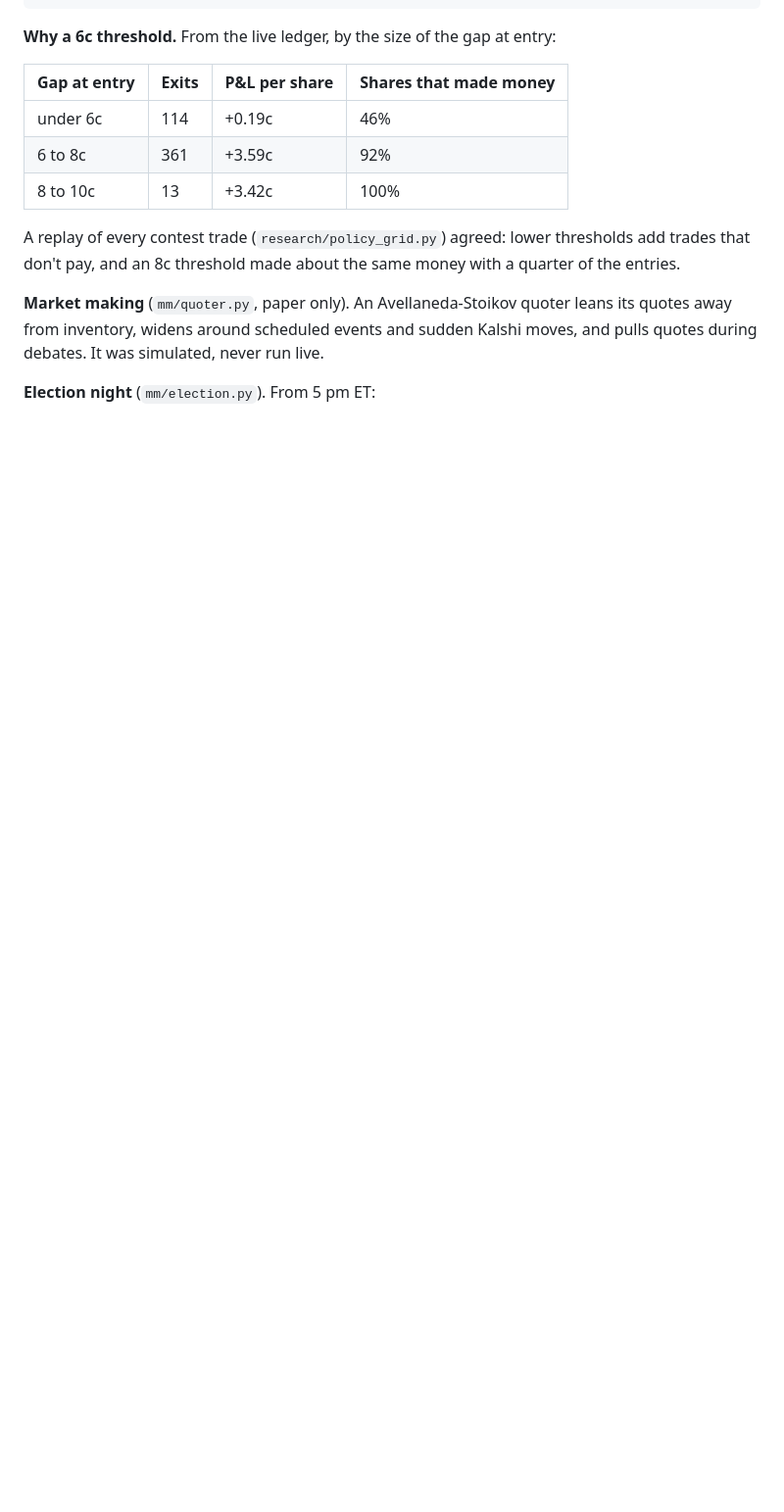
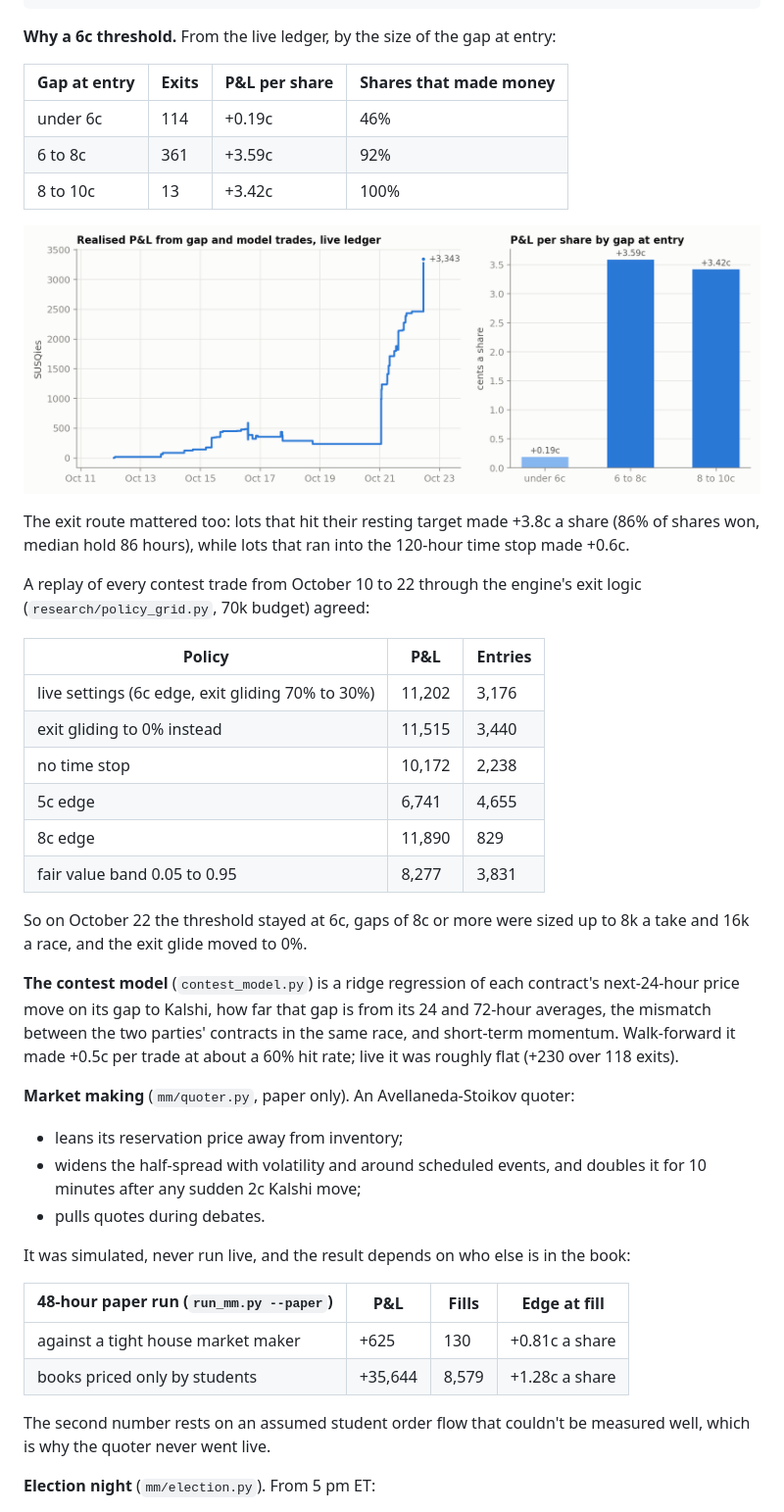
Before and after one commit to PlainMirror/predictions-cup-bot, a Markdown page: README.md, the part around one of its changes. Shown at 98% size. Rendered like a GitHub page; pictures changed too: docs/figures/ledger.png (added); blank space fills up the shorter version.

Commit message:
Add charts and expand README

```diff
--- a/README.md
+++ b/README.md
@@ -33,9 +33,38 @@ mm/engine.py, every few seconds
 | 6 to 8c | 361 | +3.59c | 92% |
 | 8 to 10c | 13 | +3.42c | 100% |
 
-A replay of every contest trade (`research/policy_grid.py`) agreed: lower thresholds add trades that don't pay, and an 8c threshold made about the same money with a quarter of the entries.
+![Live ledger](docs/figures/ledger.png)
 
-**Market making** (`mm/quoter.py`, paper only). An Avellaneda-Stoikov quoter leans its quotes away from inventory, widens around scheduled events and sudden Kalshi moves, and pulls quotes during debates. It was simulated, never run live.
+The exit route mattered too: lots that hit their resting target made +3.8c a share (86% of shares won, median hold 86 hours), while lots that ran into the 120-hour time stop made +0.6c.
+
+A replay of every contest trade from October 10 to 22 through the engine's exit logic (`research/policy_grid.py`, 70k budget) agreed:
+
+| Policy | P&L | Entries |
+|---|---|---|
+| live settings (6c edge, exit gliding 70% to 30%) | 11,202 | 3,176 |
+| exit gliding to 0% instead | 11,515 | 3,440 |
+| no time stop | 10,172 | 2,238 |
+| 5c edge | 6,741 | 4,655 |
+| 8c edge | 11,890 | 829 |
+| fair value band 0.05 to 0.95 | 8,277 | 3,831 |
+
+So on October 22 the threshold stayed at 6c, gaps of 8c or more were sized up to 8k a take and 16k a race, and the exit glide moved to 0%.
+
+**The contest model** (`contest_model.py`) is a ridge regression of each contract's next-24-hour price move on its gap to Kalshi, how far that gap is from its 24 and 72-hour averages, the mismatch between the two parties' contracts in the same race, and short-term momentum. Walk-forward it made +0.5c per trade at about a 60% hit rate; live it was roughly flat (+230 over 118 exits).
+
+**Market making** (`mm/quoter.py`, paper only). An Avellaneda-Stoikov quoter:
+- leans its reservation price away from inventory;
+- widens the half-spread with volatility and around scheduled events, and doubles it for 10 minutes after any sudden 2c Kalshi move;
+- pulls quotes during debates.
+
+It was simulated, never run live, and the result depends on who else is in the book:
+
+| 48-hour paper run (`run_mm.py --paper`) | P&L | Fills | Edge at fill |
+|---|---|---|---|
+| against a tight house market maker | +625 | 130 | +0.81c a share |
+| books priced only by students | +35,644 | 8,579 | +1.28c a share |
+
+The second number rests on an assumed student order flow that couldn't be measured well, which is why the quoter never went live.
 
 **Election night** (`mm/election.py`). From 5 pm ET:
 - A race became eligible only once its state's polls closed.
```
Also changed, not shown: other parts of README.md (+9 -1 lines).
